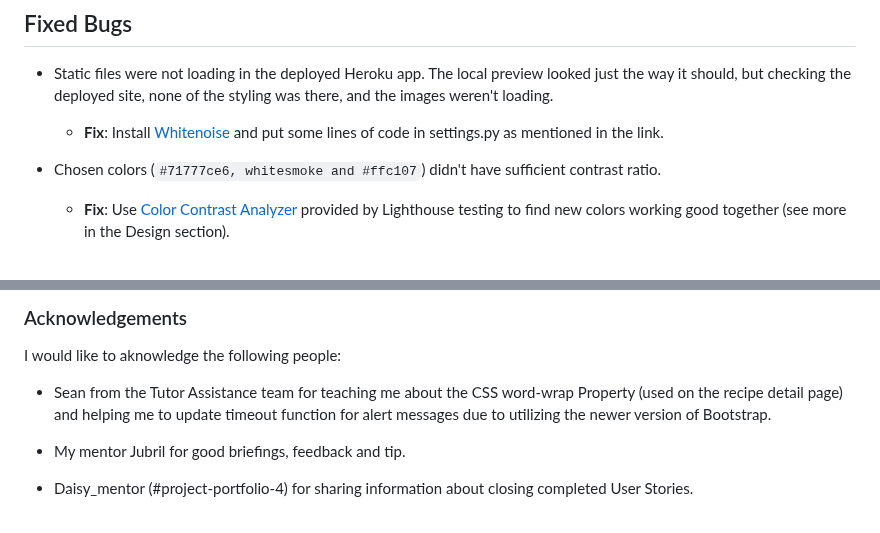
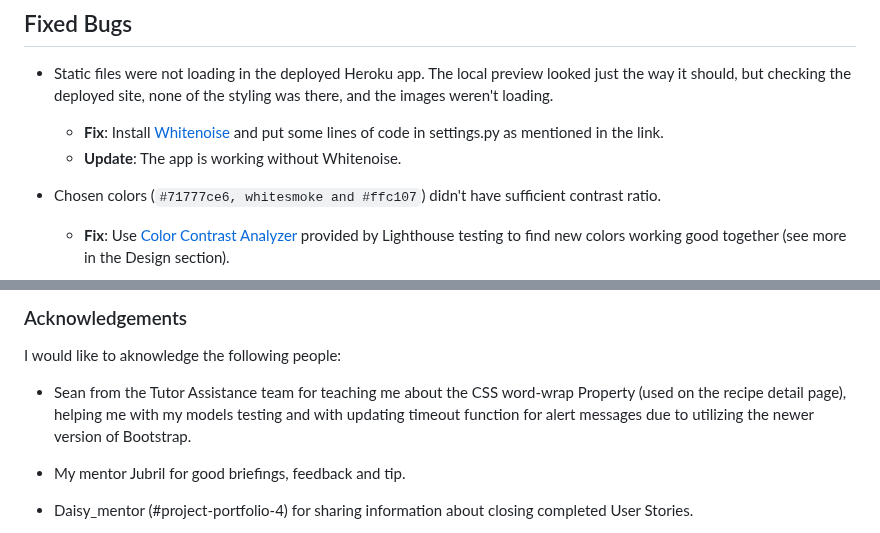
Before and after one commit to Kattis91/what-is-cooking, a Markdown page: README.md, 2 parts joined by grey strips. Drawn GitHub-style.

Commit message:
Update info about Whitehouse and acknowledgement

```diff
--- a/README.md
+++ b/README.md
@@ -648,6 +648,7 @@ Testing includes following:
 
   - Static files were not loading in the deployed Heroku app. The local preview looked just the way it should, but checking the deployed site, none of the styling was there, and the images weren't loading.
     - **Fix**: Install [Whitenoise](https://whitenoise.readthedocs.io/en/latest/index.html) and put some lines of code in settings.py as mentioned in the link.
+    - **Update**: The app is working without Whitenoise.
 
   - Chosen colors (`#71777ce6, whitesmoke and #ffc107`) didn't have sufficient contrast ratio.
     - **Fix**: Use [Color Contrast Analyzer](https://dequeuniversity.com/rules/axe/4.7/color-contrast) provided by Lighthouse testing to find new colors working good together (see more in the Design section).
@@ -735,7 +736,7 @@ Not really a bug, and maybe not even an issue, but like and comment icons don't
 
 I would like to aknowledge the following people:
 
-  - Sean from the Tutor Assistance team for teaching me about the CSS word-wrap Property (used on the recipe detail page) and helping me to update timeout function for alert messages due to utilizing the newer version of Bootstrap.
+  - Sean from the Tutor Assistance team for teaching me about the CSS word-wrap Property (used on the recipe detail page), helping me with my models testing and with updating timeout function for alert messages due to utilizing the newer version of Bootstrap.
 
   - My mentor Jubril for good briefings, feedback and tip.
 
```
